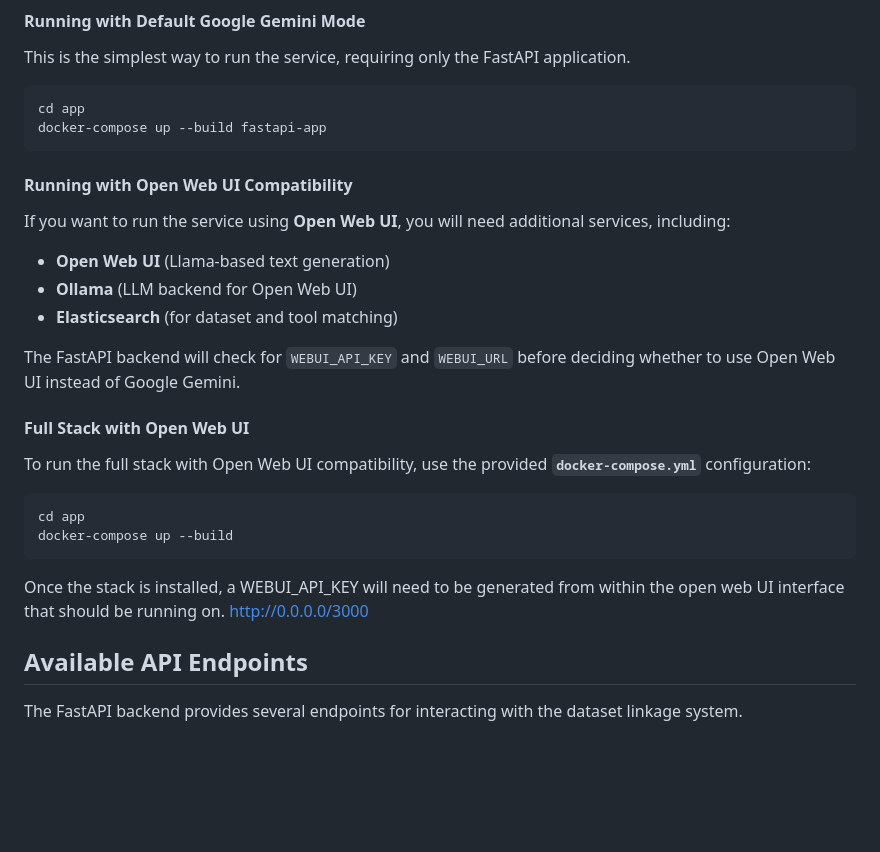
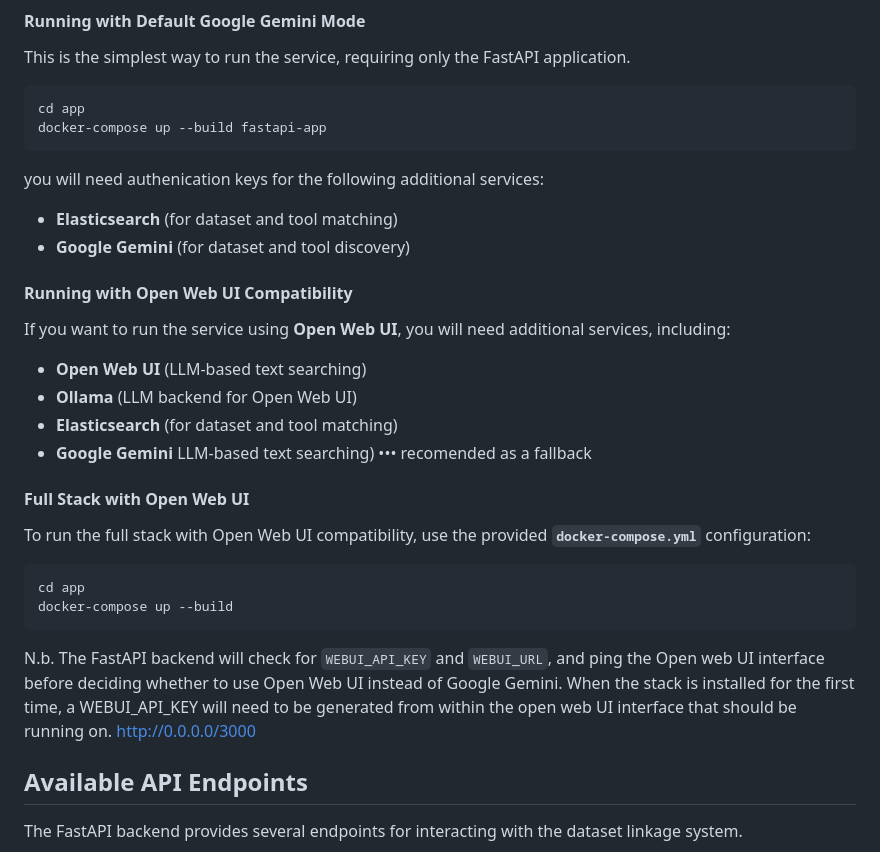
Before and after one commit to HDRUK/hackathon-entity-linkage, a Markdown page: README.md, the part around the change. Rendered like a GitHub page; blank space fills up the shorter version.

````diff
--- a/README.md
+++ b/README.md
@@ -39,14 +39,18 @@ cd app
 docker-compose up --build fastapi-app
 ```
 
+you will need authenication keys for the following additional services:
+- **Elasticsearch** (for dataset and tool matching)
+- **Google Gemini** (for dataset and tool discovery)
+
 #### Running with Open Web UI Compatibility
 
 If you want to run the service using **Open Web UI**, you will need additional services, including:
-- **Open Web UI** (Llama-based text generation)
+- **Open Web UI** (LLM-based text searching)
 - **Ollama** (LLM backend for Open Web UI)
 - **Elasticsearch** (for dataset and tool matching)
+- **Google Gemini** LLM-based text searching) ••• recomended as a fallback
 
-The FastAPI backend will check for `WEBUI_API_KEY` and `WEBUI_URL` before deciding whether to use Open Web UI instead of Google Gemini.
 
 #### **Full Stack with Open Web UI**
 To run the full stack with Open Web UI compatibility, use the provided **`docker-compose.yml`** configuration:
@@ -55,8 +59,8 @@ To run the full stack with Open Web UI compatibility, use the provided **`docker
 cd app
 docker-compose up --build
 ```
-
-Once the stack is installed, a WEBUI_API_KEY will need to be generated from within the open web UI interface that should be running on. http://0.0.0.0/3000
+N.b. The FastAPI backend will check for `WEBUI_API_KEY` and `WEBUI_URL`, and ping the Open web UI interface before deciding whether to use Open Web UI instead of Google Gemini.
+When the stack is installed for the first time, a WEBUI_API_KEY will need to be generated from within the open web UI interface that should be running on. http://0.0.0.0/3000
 
 ## Available API Endpoints
 
````
